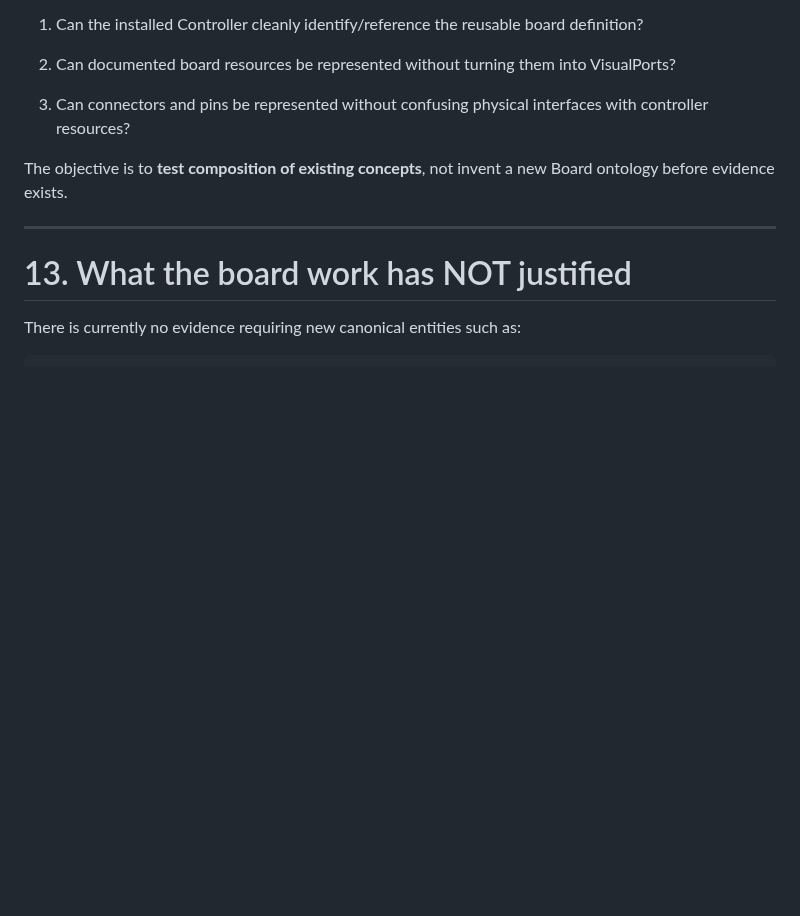
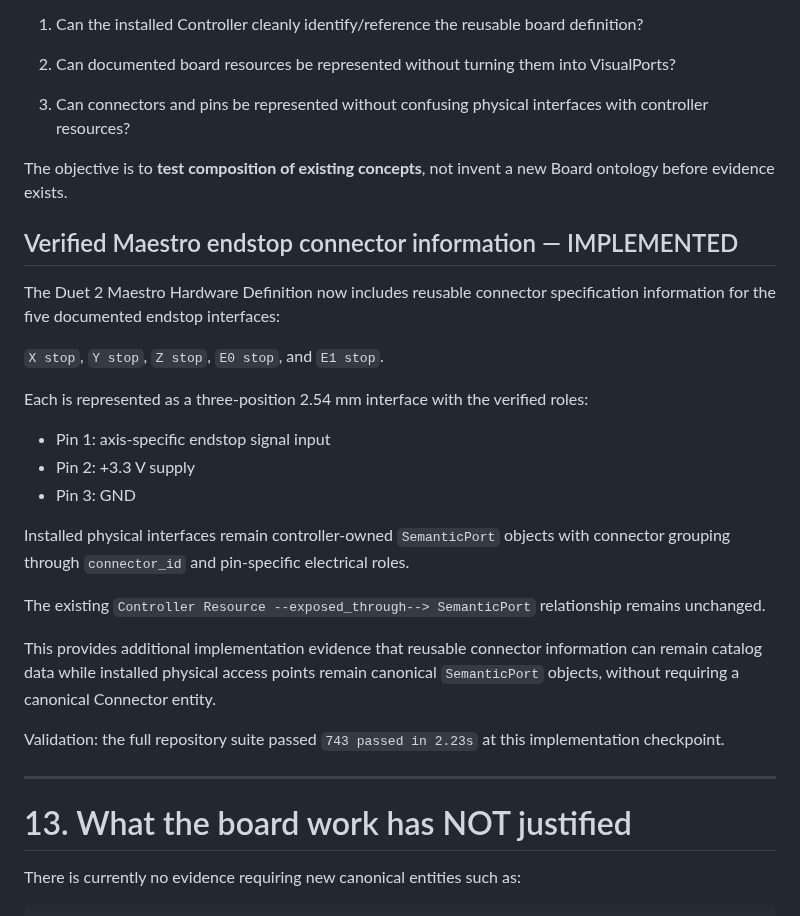
Before and after one commit to PeterTremonti/Machine-Builder, a Markdown page: PROJECT_CURRENT_STATE.md, the part around the change. Rendered like a GitHub page; blank space fills up the shorter version.

Commit message:
Update project state with Maestro endstop interfaces
Record the verified Duet 2 Maestro endstop connector family in the
project-wide state.

Document the five 3-position endstop interfaces, their verified pin
roles, the continued use of controller-owned SemanticPorts and
connector_id grouping, and the implementation evidence that no
canonical Connector entity is required for this case.

```diff
--- a/PROJECT_CURRENT_STATE.md
+++ b/PROJECT_CURRENT_STATE.md
@@ -654,6 +654,26 @@ The experiment should answer:
 
 The objective is to **test composition of existing concepts**, not invent a new Board ontology before evidence exists.
 
+## Verified Maestro endstop connector information — IMPLEMENTED
+
+The Duet 2 Maestro Hardware Definition now includes reusable connector specification information for the five documented endstop interfaces:
+
+`X stop`, `Y stop`, `Z stop`, `E0 stop`, and `E1 stop`.
+
+Each is represented as a three-position 2.54 mm interface with the verified roles:
+
+* Pin 1: axis-specific endstop signal input
+* Pin 2: +3.3 V supply
+* Pin 3: GND
+
+Installed physical interfaces remain controller-owned `SemanticPort` objects with connector grouping through `connector_id` and pin-specific electrical roles.
+
+The existing `Controller Resource --exposed_through--> SemanticPort` relationship remains unchanged.
+
+This provides additional implementation evidence that reusable connector information can remain catalog data while installed physical access points remain canonical `SemanticPort` objects, without requiring a canonical Connector entity.
+
+Validation: the full repository suite passed `743 passed in 2.23s` at this implementation checkpoint.
+
 ---
 
 # 13. What the board work has NOT justified
```
